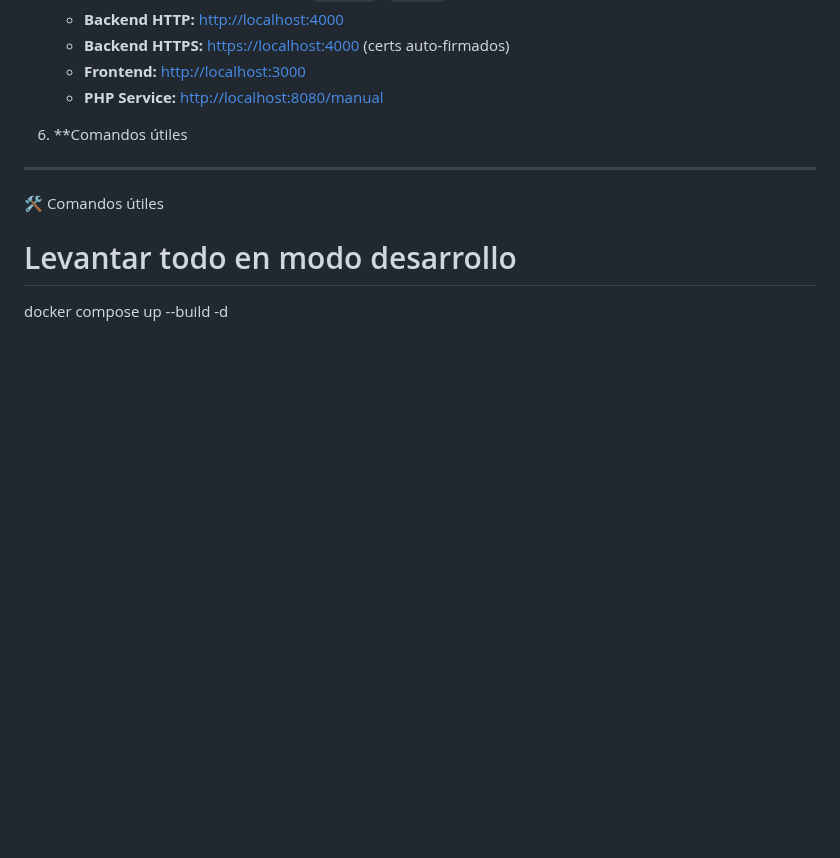
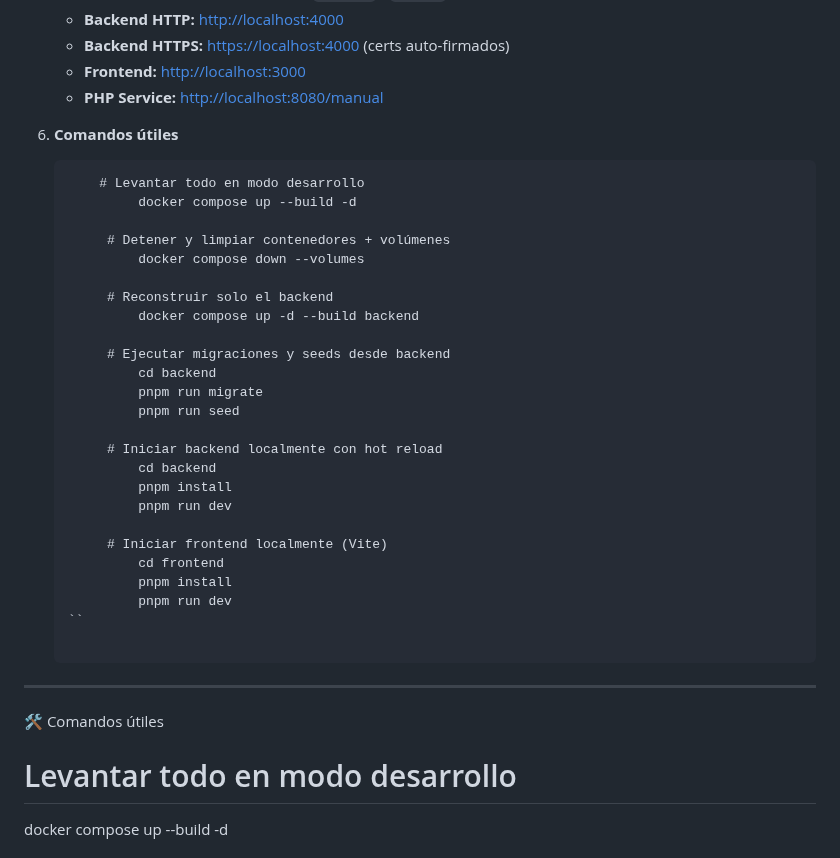
Before and after one commit to Angel-David7/2-DAW-Proyecto-, a Markdown page: README.md, the part around the change. GitHub-like rendering; blank space fills up the shorter version.

````diff
--- a/README.md
+++ b/README.md
@@ -80,7 +80,32 @@ Este README describe el estado actual del proyecto **GreenWork** comparado con e
     - **Frontend:** [http://localhost:3000](http://localhost:3000)
     - **PHP Service:** [http://localhost:8080/manual](http://localhost:8080/manual)
 
-6. **Comandos útiles
+6. **Comandos útiles**
+   ```
+       # Levantar todo en modo desarrollo
+            docker compose up --build -d
+
+        # Detener y limpiar contenedores + volúmenes
+            docker compose down --volumes
+
+        # Reconstruir solo el backend
+            docker compose up -d --build backend
+
+        # Ejecutar migraciones y seeds desde backend
+            cd backend
+            pnpm run migrate
+            pnpm run seed
+
+        # Iniciar backend localmente con hot reload
+            cd backend
+            pnpm install
+            pnpm run dev
+
+        # Iniciar frontend localmente (Vite)
+            cd frontend
+            pnpm install
+            pnpm run dev
+   ``
 
 ---
 🛠️ Comandos útiles
````
